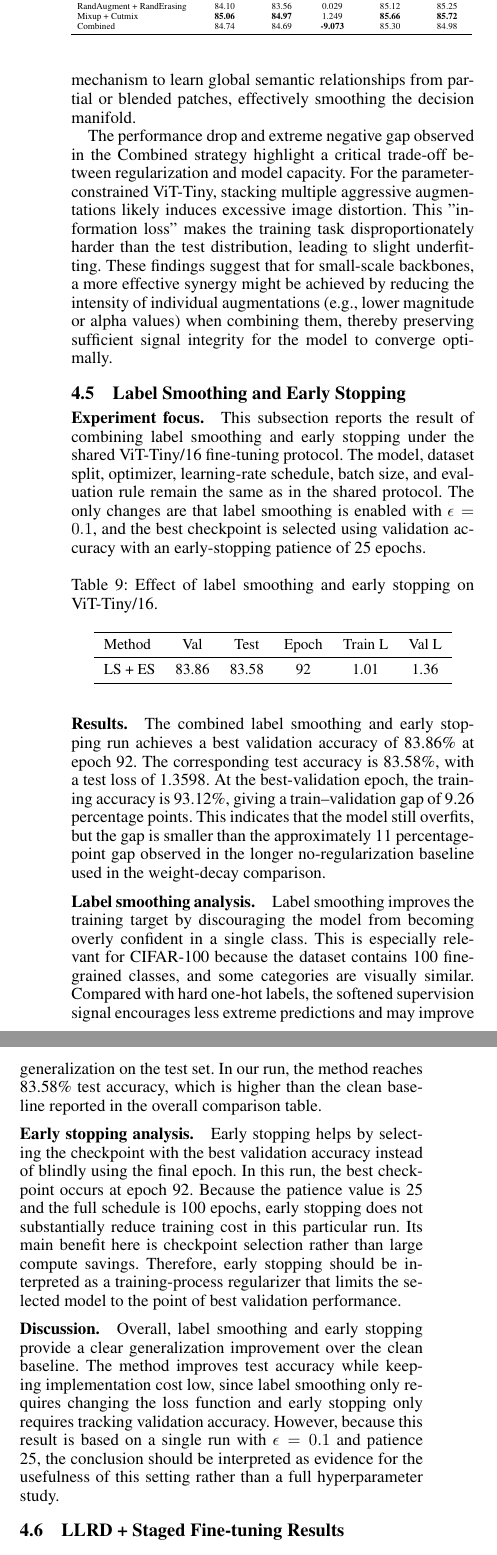
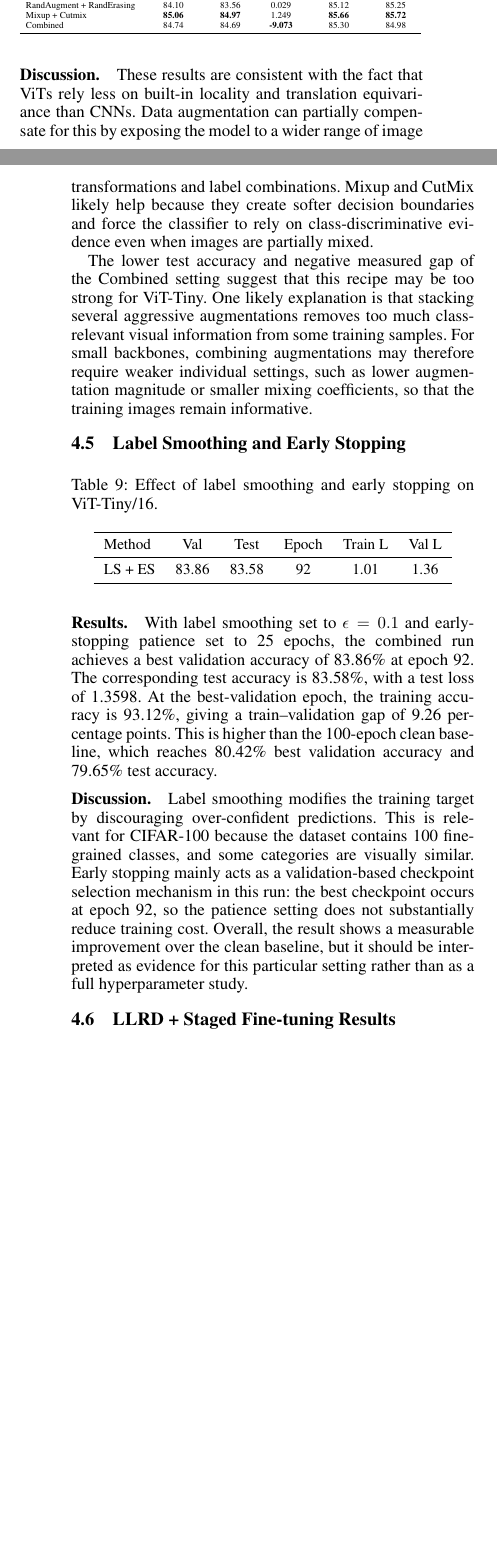
Before and after one commit to player0718/dl_report, a LaTeX paper (main.tex, which reads sections/experiments_augmentation.tex, sections/experiments_label_smoothing_early_stopping.tex): two parts of the columns of page 5 of 7 before the commit and two parts of the columns of pages 4 and 5 of 7 after it, joined at a grey line, cut so that both start at the same text, the shorter picture padded with empty space. Compiled offline with pdfLaTeX.

Commit message:
Revise results sections: tone down Augmentation/LS+ES, unify baseline refs, fix cref to tab:main_results, LLRD wording and val-gap math.
- Data augmentation: reduce AI-style claims; keep concrete accuracy deltas vs clean baseline.
- Dropout/weight-decay/label smoothing: clearer baseline vs no-decay control wording.
- Conclusion and comparison draftnotes reference main results table.
- LLRD: avoid proposed; compare to 100-epoch clean baseline for val improvement.

```diff
--- a/sections/experiments_augmentation.tex
+++ b/sections/experiments_augmentation.tex
@@ -29,8 +25,8 @@ As summarized in \cref{tab:data_aug}, data-level regularization yields the most
       & Best val (\%) $\uparrow$
       & Test (\%) $\uparrow$ \\
     \midrule
-    Baseline& 81.90 & 81.81 & 11.23 & 84.50 &
-84.75 \\
+    Baseline& 80.42 & 79.65 & -- & 82.72 &
+82.95 \\
     RandAugment + RandErasing& 84.10& 83.56& 0.029& 85.12& 85.25
 \\
     Mixup + Cutmix& \textbf{85.06}& \textbf{84.97}& 1.249& \textbf{85.66}& \textbf{85.72}
@@ -45,6 +41,6 @@ As summarized in \cref{tab:data_aug}, data-level regularization yields the most
 \paragraph{Discussion.}
 \label{sec:aug:discussion}
 
-The efficacy of these methods stems from their ability to compensate for ViT's lack of inductive biases (e.g., locality and translation invariance). Mixup and Cutmix are particularly effective as they force the attention mechanism to learn global semantic relationships from partial or blended patches, effectively smoothing the decision manifold.
+These results are consistent with the fact that ViTs rely less on built-in locality and translation equivariance than CNNs. Data augmentation can partially compensate for this by exposing the model to a wider range of image transformations and label combinations. Mixup and CutMix likely help because they create softer decision boundaries and force the classifier to rely on class-discriminative evidence even when images are partially mixed.
 
-The performance drop and extreme negative gap observed in the Combined strategy highlight a critical trade-off between regularization and model capacity. For the parameter-constrained ViT-Tiny, stacking multiple aggressive augmentations likely induces excessive image distortion. This "information loss" makes the training task disproportionately harder than the test distribution, leading to slight underfitting. These findings suggest that for small-scale backbones, a more effective synergy might be achieved by reducing the intensity of individual augmentations (e.g., lower magnitude or alpha values) when combining them, thereby preserving sufficient signal integrity for the model to converge optimally.
+The lower test accuracy and negative measured gap of the Combined setting suggest that this recipe may be too strong for ViT-Tiny. One likely explanation is that stacking several aggressive augmentations removes too much class-relevant visual information from some training samples. For small backbones, combining augmentations may therefore require weaker individual settings, such as lower augmentation magnitude or smaller mixing coefficients, so that the training images remain informative.
--- a/sections/experiments_label_smoothing_early_stopping.tex
+++ b/sections/experiments_label_smoothing_early_stopping.tex
@@ -3,8 +3,6 @@
 
 % Owner: Member 5. Bullet-level skeleton; expand to ~1 page.
 
-\paragraph{Experiment focus.}
-This subsection reports the result of combining label smoothing and early stopping under the shared ViT-Tiny/16 fine-tuning protocol. The model, dataset split, optimizer, learning-rate schedule, batch size, and evaluation rule remain the same as in the shared protocol. The only changes are that label smoothing is enabled with $\epsilon = 0.1$, and the best checkpoint is selected using validation accuracy with an early-stopping patience of 25 epochs.
 \begin{table}[!htbp]
 \centering
 \small
@@ -18,13 +16,7 @@ LS + ES & 83.86 & 83.58 & 92 & 1.01 & 1.36 \\
 \end{tabular}
 \end{table}
 \paragraph{Results.}
-The combined label smoothing and early stopping run achieves a best validation accuracy of 83.86\% at epoch 92. The corresponding test accuracy is 83.58\%, with a test loss of 1.3598. At the best-validation epoch, the training accuracy is 93.12\%, giving a train--validation gap of 9.26 percentage points. This indicates that the model still overfits, but the gap is smaller than the approximately 11 percentage-point gap observed in the longer no-regularization baseline used in the weight-decay comparison.
-
-\paragraph{Label smoothing analysis.}
-Label smoothing improves the training target by discouraging the model from becoming overly confident in a single class. This is especially relevant for CIFAR-100 because the dataset contains 100 fine-grained classes, and some categories are visually similar. Compared with hard one-hot labels, the softened supervision signal encourages less extreme predictions and may improve generalization on the test set. In our run, the method reaches 83.58\% test accuracy, which is higher than the clean baseline reported in the overall comparison table.
-
-\paragraph{Early stopping analysis.}
-Early stopping helps by selecting the checkpoint with the best validation accuracy instead of blindly using the final epoch. In this run, the best checkpoint occurs at epoch 92. Because the patience value is 25 and the full schedule is 100 epochs, early stopping does not substantially reduce training cost in this particular run. Its main benefit here is checkpoint selection rather than large compute savings. Therefore, early stopping should be interpreted as a training-process regularizer that limits the selected model to the point of best validation performance.
+With label smoothing set to $\epsilon = 0.1$ and early-stopping patience set to 25 epochs, the combined run achieves a best validation accuracy of 83.86\% at epoch 92. The corresponding test accuracy is 83.58\%, with a test loss of 1.3598. At the best-validation epoch, the training accuracy is 93.12\%, giving a train--validation gap of 9.26 percentage points. This is higher than the 100-epoch clean baseline, which reaches 80.42\% best validation accuracy and 79.65\% test accuracy.
 
 \paragraph{Discussion.}
-Overall, label smoothing and early stopping provide a clear generalization improvement over the clean baseline. The method improves test accuracy while keeping implementation cost low, since label smoothing only requires changing the loss function and early stopping only requires tracking validation accuracy. However, because this result is based on a single run with $\epsilon = 0.1$ and patience 25, the conclusion should be interpreted as evidence for the usefulness of this setting rather than a full hyperparameter study.
+Label smoothing modifies the training target by discouraging over-confident predictions. This is relevant for CIFAR-100 because the dataset contains 100 fine-grained classes, and some categories are visually similar. Early stopping mainly acts as a validation-based checkpoint selection mechanism in this run: the best checkpoint occurs at epoch 92, so the patience setting does not substantially reduce training cost. Overall, the result shows a measurable improvement over the clean baseline, but it should be interpreted as evidence for this particular setting rather than as a full hyperparameter study.
```
Also changed, not shown: sections/comparison.tex (+3 -3 lines), sections/conclusion.tex (+1 -1 lines), sections/experiments_dropout.tex (+2 -10 lines), sections/experiments_weight_decay.tex (+2 -2 lines), sections/results.tex (+1 -1 lines), sections/experiments_augmentation.tex (8 more changed lines).
